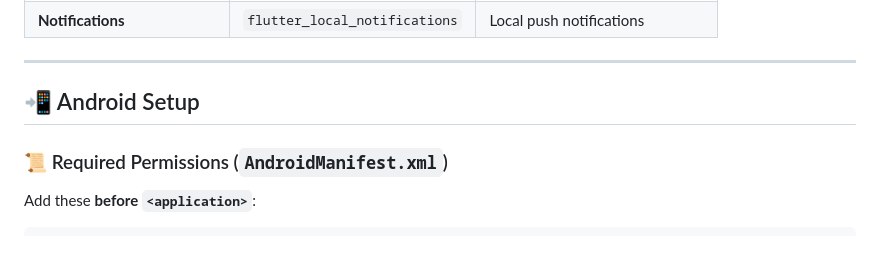
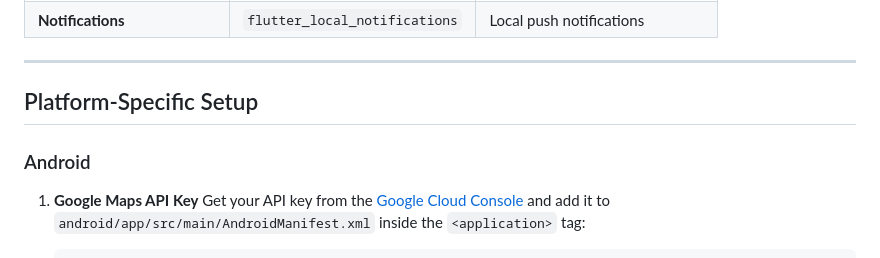
Before and after one commit to johnson1940/nectar_geofencing, a Markdown page: README.md, the part around one of its changes. Rendered like a GitHub page.

```diff
--- a/README.md
+++ b/README.md
@@ -60,9 +58,10 @@ The **Geofence Tracker App** is a user-friendly mobile application that allows u
 
 ---
 
-## 📲 Android Setup
+## Platform-Specific Setup
 
-### 📜 Required Permissions (`AndroidManifest.xml`)
+###  Android
 
-Add these **before `<application>`**:
+1. **Google Maps API Key**
+   Get your API key from the [Google Cloud Console](https://console.cloud.google.com/) and add it to `android/app/src/main/AndroidManifest.xml` inside the `<application>` tag:
 
```
Also changed, not shown: other parts of README.md (+73 -113 lines).
